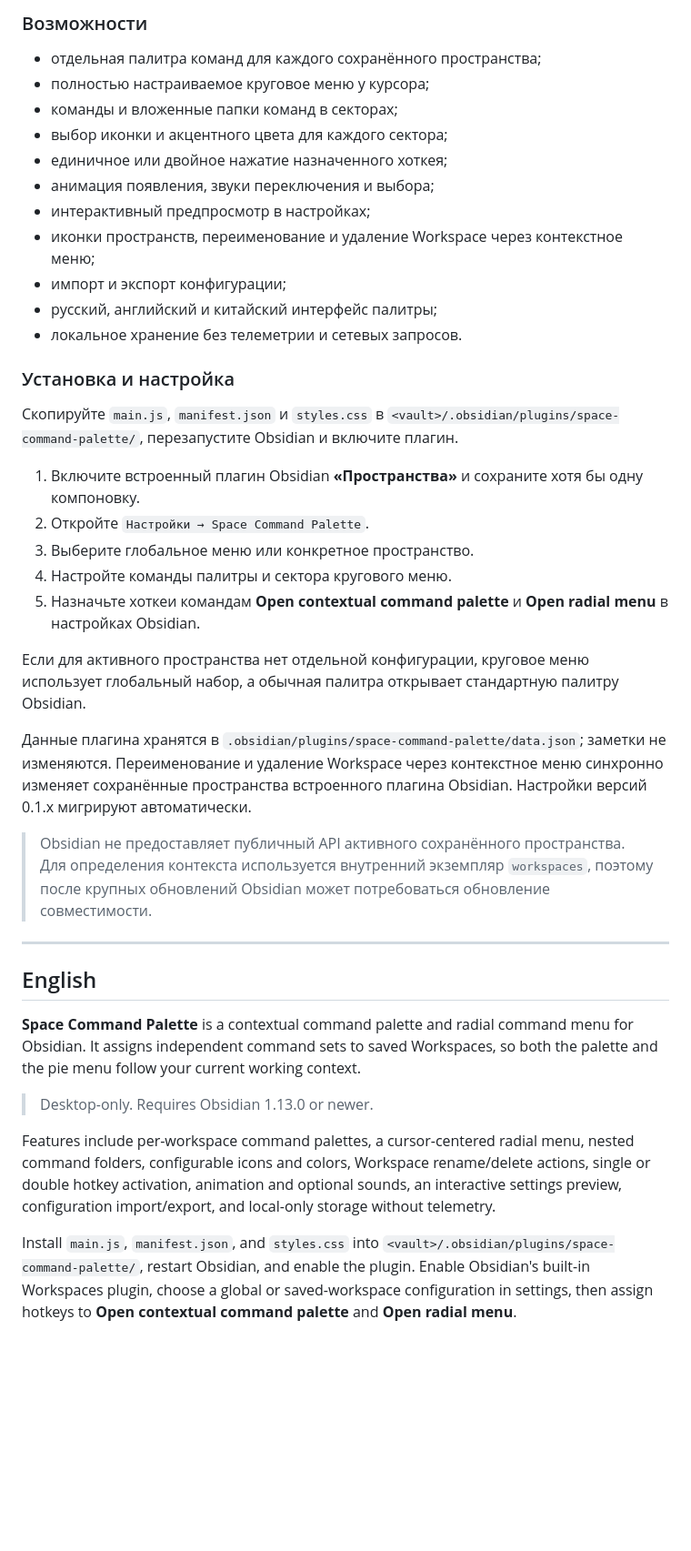
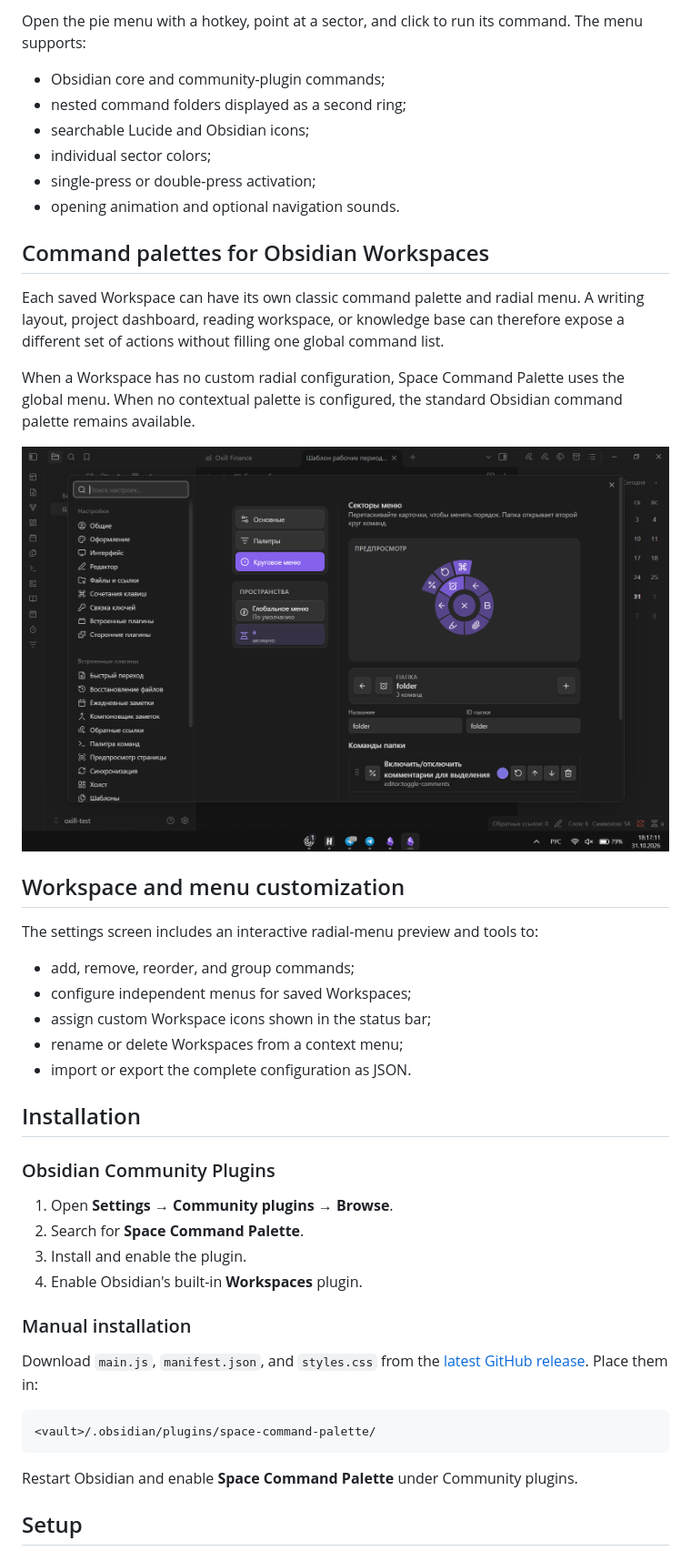
Before and after one commit to oxilldat/space-command-palette, a Markdown page: README.md, the part around one of its changes. Shown at 91% size. GitHub-like rendering; pictures changed too: docs/images/settings.png; blank space fills up the shorter version.

Commit message:
docs: refresh bilingual README

````diff
--- a/README.md
+++ b/README.md
@@ -12,49 +12,49 @@
 
-### Возможности
+Open the pie menu with a hotkey, point at a sector, and click to run its command. The menu supports:
 
-- отдельная палитра команд для каждого сохранённого пространства;
-- полностью настраиваемое круговое меню у курсора;
-- команды и вложенные папки команд в секторах;
-- выбор иконки и акцентного цвета для каждого сектора;
-- единичное или двойное нажатие назначенного хоткея;
-- анимация появления, звуки переключения и выбора;
-- интерактивный предпросмотр в настройках;
-- иконки пространств, переименование и удаление Workspace через контекстное меню;
-- импорт и экспорт конфигурации;
-- русский, английский и китайский интерфейс палитры;
-- локальное хранение без телеметрии и сетевых запросов.
+- Obsidian core and community-plugin commands;
+- nested command folders displayed as a second ring;
+- searchable Lucide and Obsidian icons;
+- individual sector colors;
+- single-press or double-press activation;
+- opening animation and optional navigation sounds.
 
-<!-- СКРИНШОТ 2: настройки пространства, палитры и кругового меню -->
+## Command palettes for Obsidian Workspaces
 
-### Установка и настройка
+Each saved Workspace can have its own classic command palette and radial menu. A writing layout, project dashboard, reading workspace, or knowledge base can therefore expose a different set of actions without filling one global command list.
 
-Скопируйте `main.js`, `manifest.json` и `styles.css` в `<vault>/.obsidian/plugins/space-command-palette/`, перезапустите Obsidian и включите плагин.
+When a Workspace has no custom radial configuration, Space Command Palette uses the global menu. When no contextual palette is configured, the standard Obsidian command palette remains available.
 
-1. Включите встроенный плагин Obsidian **«Пространства»** и сохраните хотя бы одну компоновку.
-2. Откройте `Настройки → Space Command Palette`.
-3. Выберите глобальное меню или конкретное пространство.
-4. Настройте команды палитры и сектора кругового меню.
-5. Назначьте хоткеи командам **Open contextual command palette** и **Open radial menu** в настройках Obsidian.
+![Space Command Palette settings with Workspaces, interactive preview, and radial menu editor](docs/images/settings.png)
 
-Если для активного пространства нет отдельной конфигурации, круговое меню использует глобальный набор, а обычная палитра открывает стандартную палитру Obsidian.
+## Workspace and menu customization
 
-Данные плагина хранятся в `.obsidian/plugins/space-command-palette/data.json`; заметки не изменяются. Переименование и удаление Workspace через контекстное меню синхронно изменяет сохранённые пространства встроенного плагина Obsidian. Настройки версий 0.1.x мигрируют автоматически.
+The settings screen includes an interactive radial-menu preview and tools to:
 
-> Obsidian не предоставляет публичный API активного сохранённого пространства. Для определения контекста используется внутренний экземпляр `workspaces`, поэтому после крупных обновлений Obsidian может потребоваться обновление совместимости.
+- add, remove, reorder, and group commands;
+- configure independent menus for saved Workspaces;
+- assign custom Workspace icons shown in the status bar;
+- rename or delete Workspaces from a context menu;
+- import or export the complete configuration as JSON.
 
----
+## Installation
 
-## English
+### Obsidian Community Plugins
 
-**Space Command Palette** is a contextual command palette and radial command menu for Obsidian. It assigns independent command sets to saved Workspaces, so both the palette and the pie menu follow your current working context.
+1. Open **Settings → Community plugins → Browse**.
+2. Search for **Space Command Palette**.
+3. Install and enable the plugin.
+4. Enable Obsidian's built-in **Workspaces** plugin.
 
-> Desktop-only. Requires Obsidian 1.13.0 or newer.
+### Manual installation
 
-<!-- SCREENSHOT 1: radial menu over an active workspace -->
+Download `main.js`, `manifest.json`, and `styles.css` from the [latest GitHub release](https://github.com/oxilldat/space-command-palette/releases/latest). Place them in:
 
-Features include per-workspace command palettes, a cursor-centered radial menu, nested command folders, configurable icons and colors, Workspace rename/delete actions, single or double hotkey activation, animation and optional sounds, an interactive settings preview, configuration import/export, and local-only storage without telemetry.
+```text
+<vault>/.obsidian/plugins/space-command-palette/
+```
 
-<!-- SCREENSHOT 2: workspace, palette, and radial-menu settings -->
+Restart Obsidian and enable **Space Command Palette** under Community plugins.
 
-Install `main.js`, `manifest.json`, and `styles.css` into `<vault>/.obsidian/plugins/space-command-palette/`, restart Obsidian, and enable the plugin. Enable Obsidian's built-in Workspaces plugin, choose a global or saved-workspace configuration in settings, then assign hotkeys to **Open contextual command palette** and **Open radial menu**.
+## Setup
 
````
Also changed, not shown: other parts of README.md (+21 -7 lines), README_RU.md (added, +80 -0 lines), docs/images/radial-menu.png (added).
